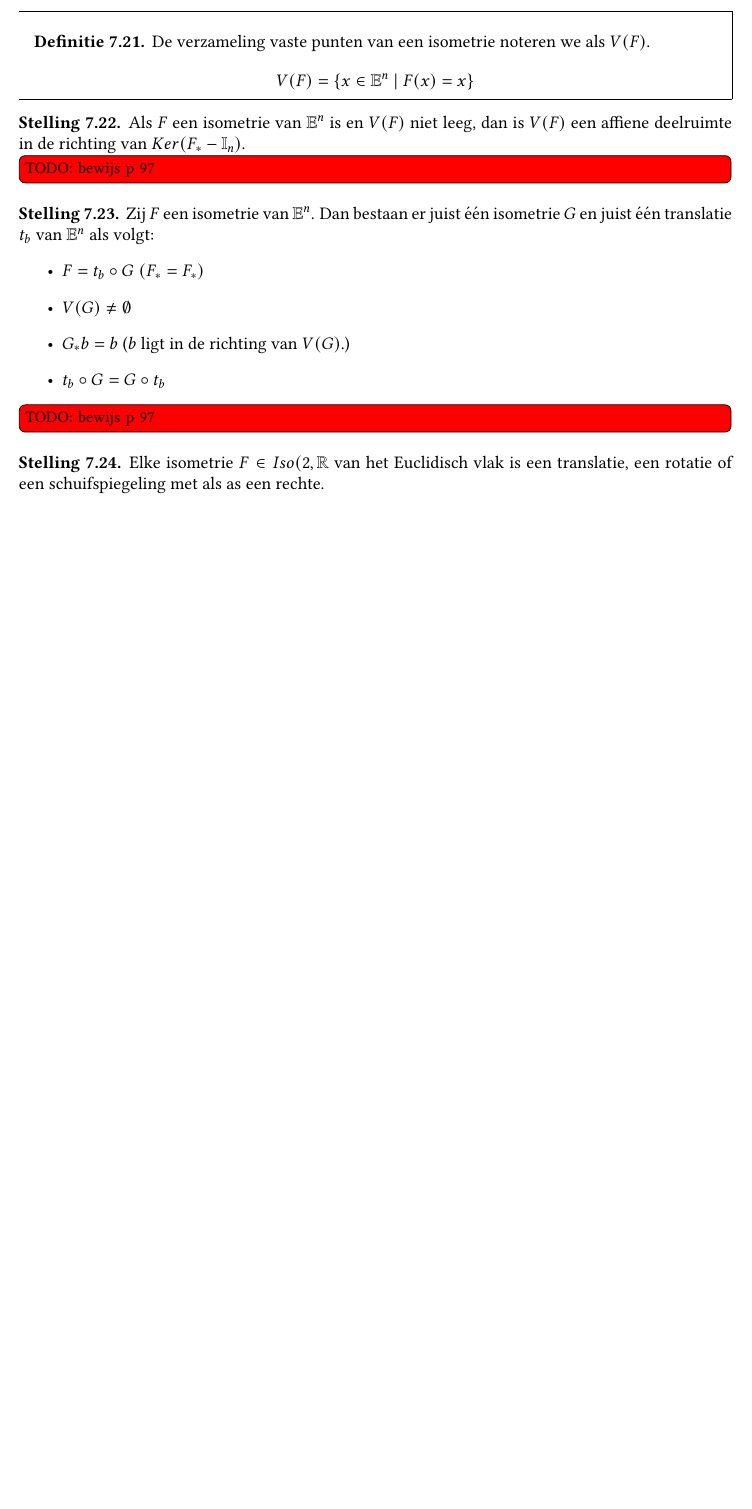
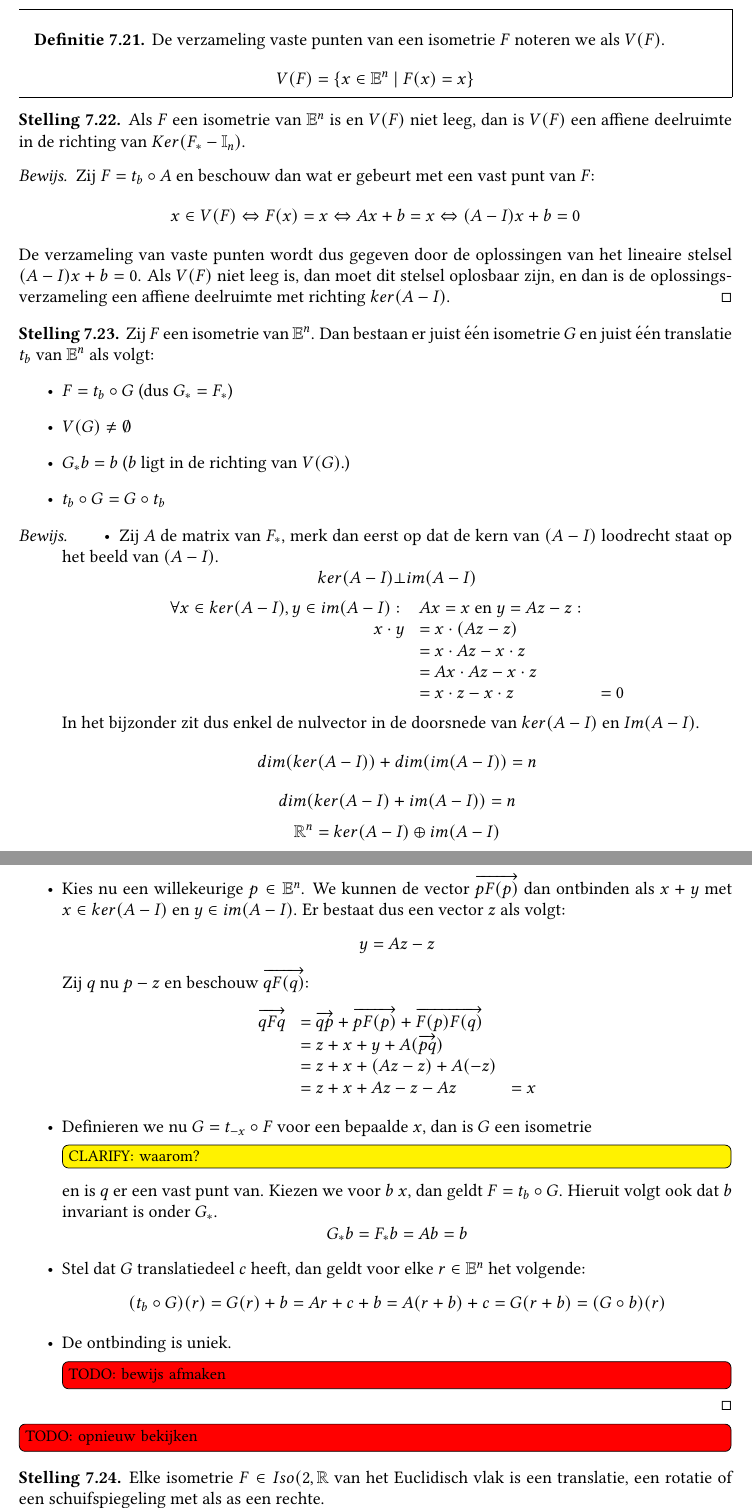
Before and after one commit to NorfairKing/meetkunde-notities, a LaTeX thesis (main.tex, which reads euclidische-transformaties.tex): part of page 57 of 116 before the commit and two parts of pages 58 and 59 of 117 after it, the two joined at a grey line, cut so that both start at the same text, the shorter picture padded with empty space. Compiled offline with pdfLaTeX.

```diff
--- a/euclidische-transformaties.tex
+++ b/euclidische-transformaties.tex
@@ -225,25 +270,77 @@
 \end{de}
 
 \begin{de}
-  De verzameling vaste punten van een isometrie noteren we als $V(F)$.
+  De verzameling vaste punten van een isometrie $F$ noteren we als $V(F)$.
   \[ V(F) = \{ x \in \mathbb{E}^{n} \ |\ F(x) = x \} \]
 \end{de}
 
 \begin{st}
   Als $F$ een isometrie van $\mathbb{E}^{n}$ is en $V(F)$ niet leeg, dan is $V(F)$ een affiene deelruimte in de richting van $Ker(F_{*}-\mathbb{I}_{n})$.
-\TODO{bewijs p 97}
+
+  \begin{proof}
+    Zij $F=t_{b} \circ A$ en beschouw dan wat er gebeurt met een vast punt van $F$:
+    \[ x\in V(F) \Leftrightarrow F(x) = x \Leftrightarrow Ax+b=x \Leftrightarrow (A-I)x+b = 0 \]
+    De verzameling van vaste punten wordt dus gegeven door de oplossingen van het lineaire stelsel $(A-I)x+b=0$.
+    Als $V(F)$ niet leeg is, dan moet dit stelsel oplosbaar zijn, en dan is de oplossingsverzameling een affiene deelruimte met richting $ker(A-I)$.
+  \end{proof}
 \end{st}
 
 \begin{st}
   Zij $F$ een isometrie van $\mathbb{E}^{n}$.
   Dan bestaan er juist \'e\'en isometrie $G$ en juist \'e\'en translatie $t_{b}$ van $\mathbb{E}^{n}$ als volgt:
   \begin{itemize}
-  \item $F = t_{b} \circ G$ $(F_{*} = F_{*})$
+  \item $F = t_{b} \circ G$ (dus $G_{*} = F_{*}$)
   \item $V(G) \neq \emptyset$
   \item $G_{*}b = b$ ($b$ ligt in de richting van $V(G)$.)
   \item $t_{b}\circ G = G \circ t_{b}$
   \end{itemize}
-\TODO{bewijs p 97}
+
+  \begin{proof}
+    \begin{itemize}
+    \item
+    Zij $A$ de matrix van $F_{*}$, merk dan eerst op dat de kern van $(A-I)$ loodrecht staat op het beeld van $(A-I)$.
+    \[ ker(A-I) \bot im(A-I) \]
+    \[
+    \begin{array}{rll}
+      \forall x\in ker(A-I), y \in im(A-I):\ & Ax = x \text{ en } y = Az-z:\ &\\
+      x\cdot y &= x \cdot (Az - z)\\
+      &= x \cdot Az - x\cdot z\\
+      &= Ax \cdot Az - x\cdot z\\
+      &= x \cdot z - x \cdot z &= 0
+    \end{array}
+    \]
+    In het bijzonder zit dus enkel de nulvector in de doorsnede van
+    $ker(A-I)$ en $Im(A-I)$.
+    \[ dim(ker(A-I)) + dim(im(A-I)) = n \]
+    \[ dim(ker(A-I) + im(A-I)) = n \]
+    \[ \mathbb{R}^{n} = ker(A-I) \oplus im(A-I)\]
+  \item Kies nu een willekeurige $p\in \mathbb{E}^{n}$.
+    We kunnen de vector $\overrightarrow{pF(p)}$ dan ontbinden als $x+y$ met $x\in ker(A-I)$ en $y\in im(A-I)$.
+    Er bestaat dus een vector $z$ als volgt:
+    \[ y = Az-z\]
+    Zij $q$ nu $p-z$ en beschouw $\overrightarrow{qF(q)}$:
+    \[
+    \begin{array}{rll}
+      \overrightarrow{qFq} &= \overrightarrow{qp} + \overrightarrow{pF(p)} + \overrightarrow{F(p)F(q)} &\\
+                           &= z + x + y + A(\overrightarrow{pq}) &\\
+                           &= z + x + (Az - z) + A(-z) &\\
+                           &= z + x + Az - z -Az &= x
+    \end{array}
+    \]
+  \item Definieren we nu $G = t_{-x} \circ F$ voor een bepaalde $x$, dan is $G$ een isometrie \waarom en is $q$ er een vast punt van.
+    Kiezen we voor $b$ $x$, dan geldt $F=t_{b} \circ G$.
+    Hieruit volgt ook dat $b$ invariant is onder $G_{*}$.
+    \[ G_{*}b = F_{*}b = Ab = b \]
+
+  \item Stel dat $G$ translatiedeel $c$ heeft, dan geldt voor elke $r\in \mathbb{E}^{n}$ het volgende:
+    \[ (t_{b}\circ G)(r) = G(r) + b = Ar + c + b = A(r+b)+c = G(r+b) = (G\circ b)(r) \]
+
+  \item De ontbinding is uniek.
+\TODO{bewijs afmaken}
+  \end{itemize}
+
+  \end{proof}
+\TODO{opnieuw bekijken}
 \end{st}
 
 \begin{st}
```
Also changed, not shown: euclidische-transformaties.tex (99 more changed lines).
